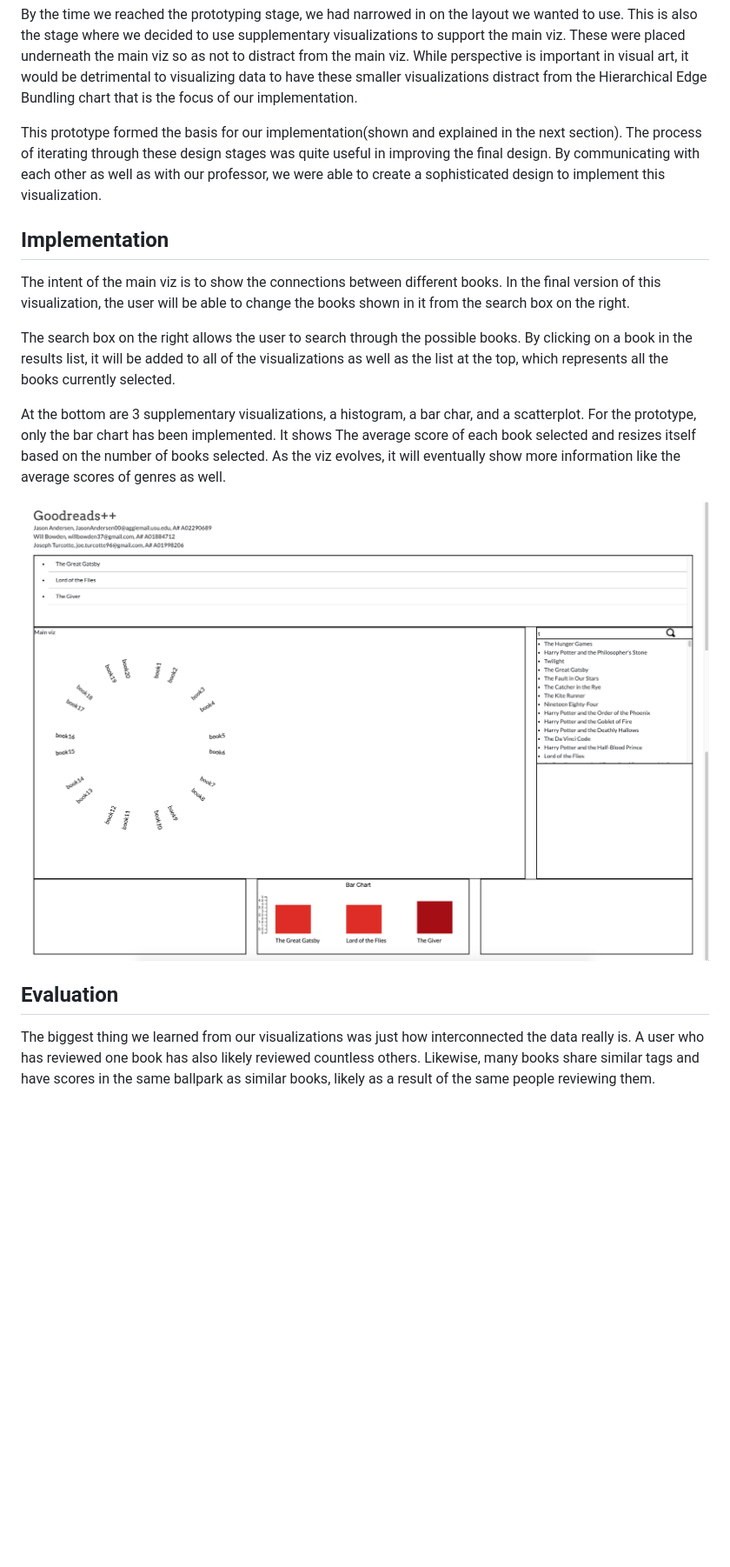
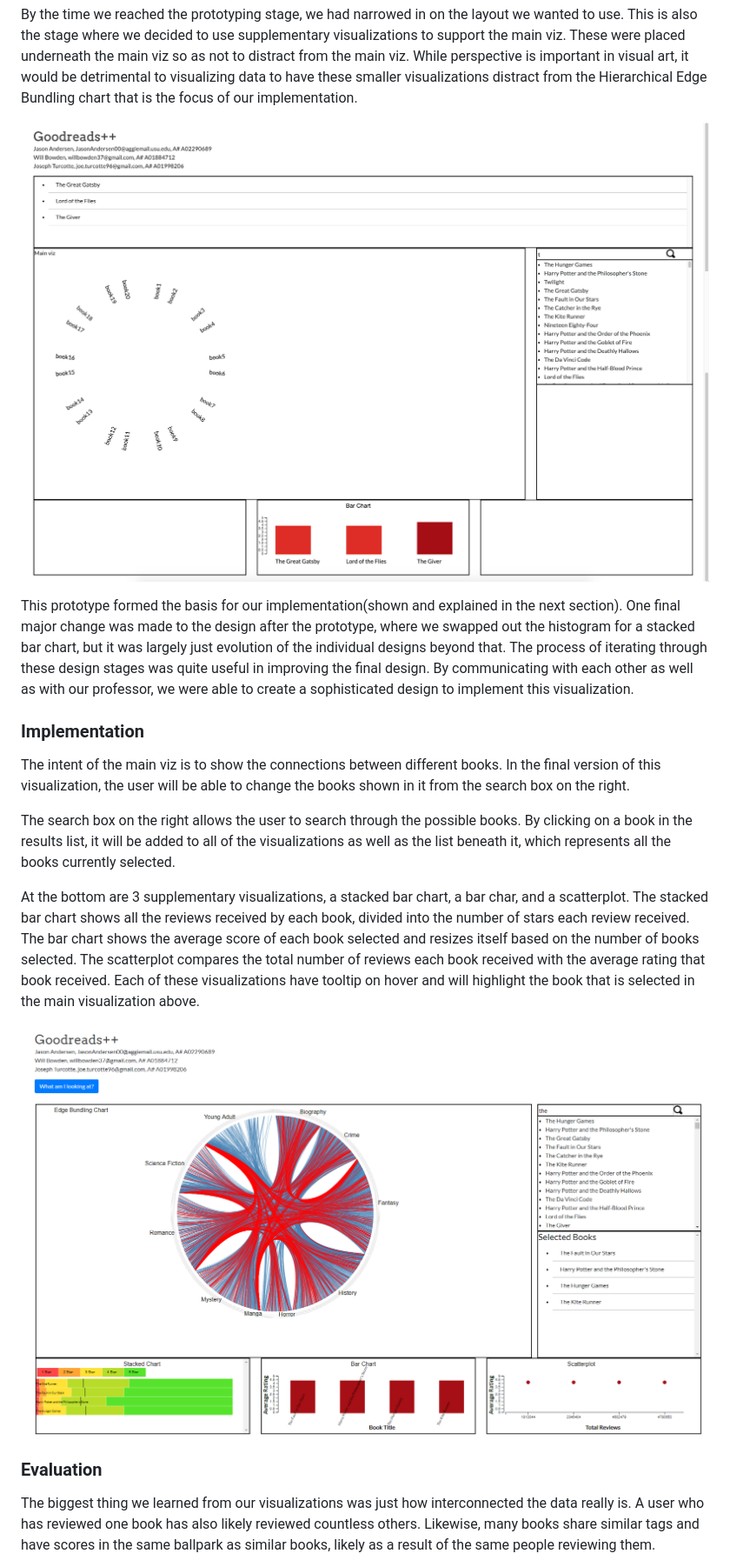
Before and after one commit to willbowden37/OnTheBoard, a Markdown page: process.md, the part around the change printed below. Shown: that part at 87% size. Drawn GitHub-style; pictures changed too: images/final-viz1.png (added), images/final-viz2.png (added); blank space fills up the shorter version.

Commit message:
Updated process book

```diff
--- a/process.md
+++ b/process.md
@@ -83,28 +130,35 @@ placed underneath the main viz so as not to distract from the main viz. While pe
 visual art, it would be detrimental to visualizing data to have these smaller visualizations distract from
 the Hierarchical Edge Bundling chart that is the focus of our implementation.
 
-This prototype formed the basis for our implementation(shown and explained in the next section). The
+![PrototypePart1](images/PrototypePart1.png)
+![PrototypePart2](images/PrototypePart2.png)
+
+This prototype formed the basis for our implementation(shown and explained in the next section). One
+final major change was made to the design after the prototype, where we swapped out the histogram for a
+stacked bar chart, but it was largely just evolution of the individual designs beyond that. The
 process of iterating through these design stages was quite useful in improving the final design. By
 communicating with each other as well as with our professor, we were able to create a sophisticated
 design to implement this visualization.
 
-## Implementation
+### Implementation
 The intent of the main viz is to show the connections between different books. In the final version of
 this visualization, the user will be able to change the books shown in it from the search box on the right.
 
 The search box on the right allows the user to search through the possible books. By clicking on a book
-in the results list, it will be added to all of the visualizations as well as the list at the top, which
+in the results list, it will be added to all of the visualizations as well as the list beneath it, which
 represents all the books currently selected.
 
-At the bottom are 3 supplementary visualizations, a histogram, a bar char, and a scatterplot. For the
-prototype, only the bar chart has been implemented. It shows The average score of each book selected and
-resizes itself based on the number of books selected. As the viz evolves, it will eventually show more
-information like the average scores of genres as well.
+At the bottom are 3 supplementary visualizations, a stacked bar chart, a bar char, and a scatterplot.
+The stacked bar chart shows all the reviews received by each book, divided into the number of stars each
+review received. The bar chart shows the average score of each book selected and resizes itself based on
+the number of books selected. The scatterplot compares the total number of reviews each book received with
+the average rating that book received. Each of these visualizations have tooltip on hover and will highlight
+the book that is selected in the main visualization above.
 
-![PrototypePart1](images/PrototypePart1.png)
-![PrototypePart2](images/PrototypePart2.png)
+![FinalVizPart1](images/final-viz1.png)
+![FinalVizPart2](images/final-viz2.png)
 
-## Evaluation
+### Evaluation
 The biggest thing we learned from our visualizations was just how interconnected the data really is. A
 user who has reviewed one book has also likely reviewed countless others. Likewise, many books share
 similar tags and have scores in the same ballpark as similar books, likely as a result of the same
```
Also changed, not shown: other parts of process.md (+69 -16 lines), proposalProcess.md (deleted, +0 -51 lines), 1 other file.
